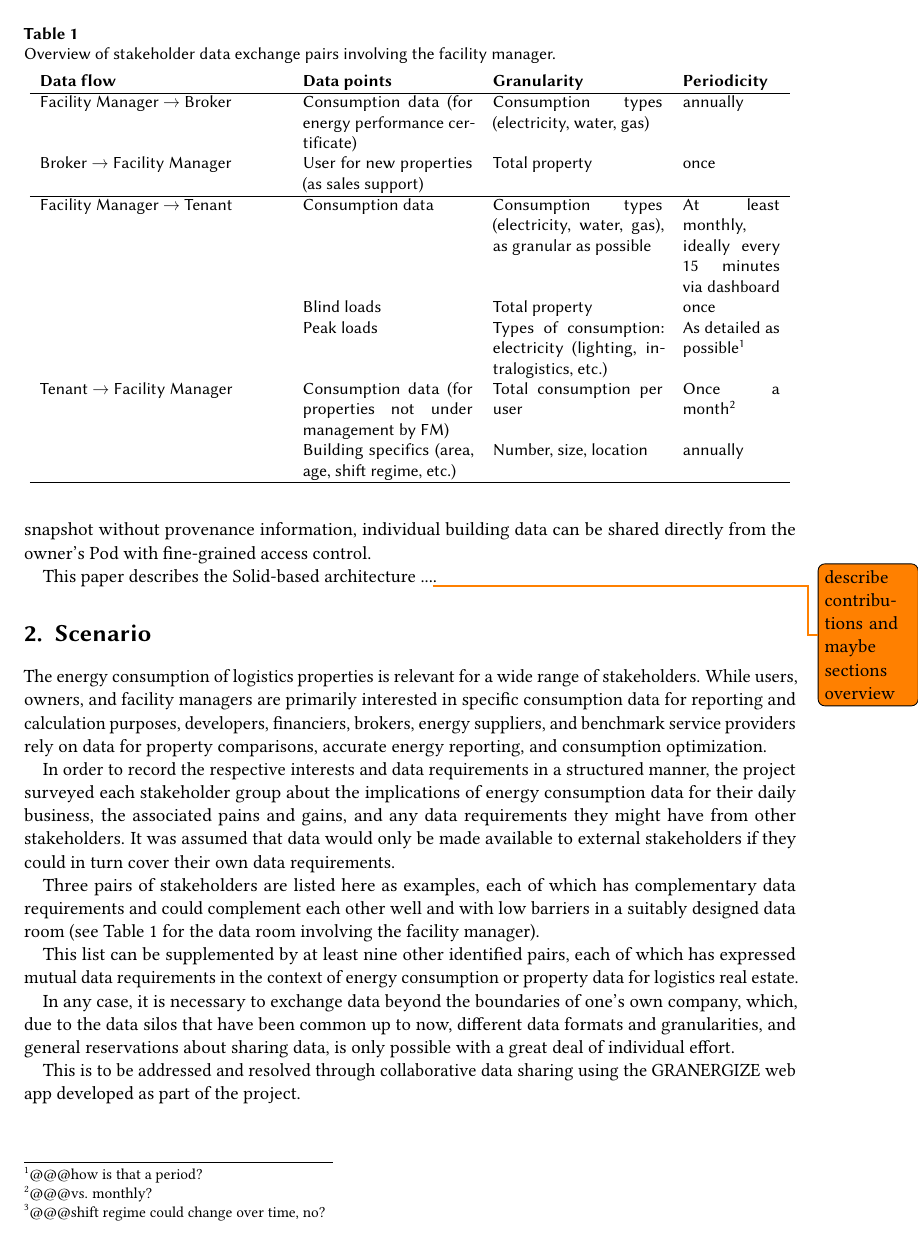
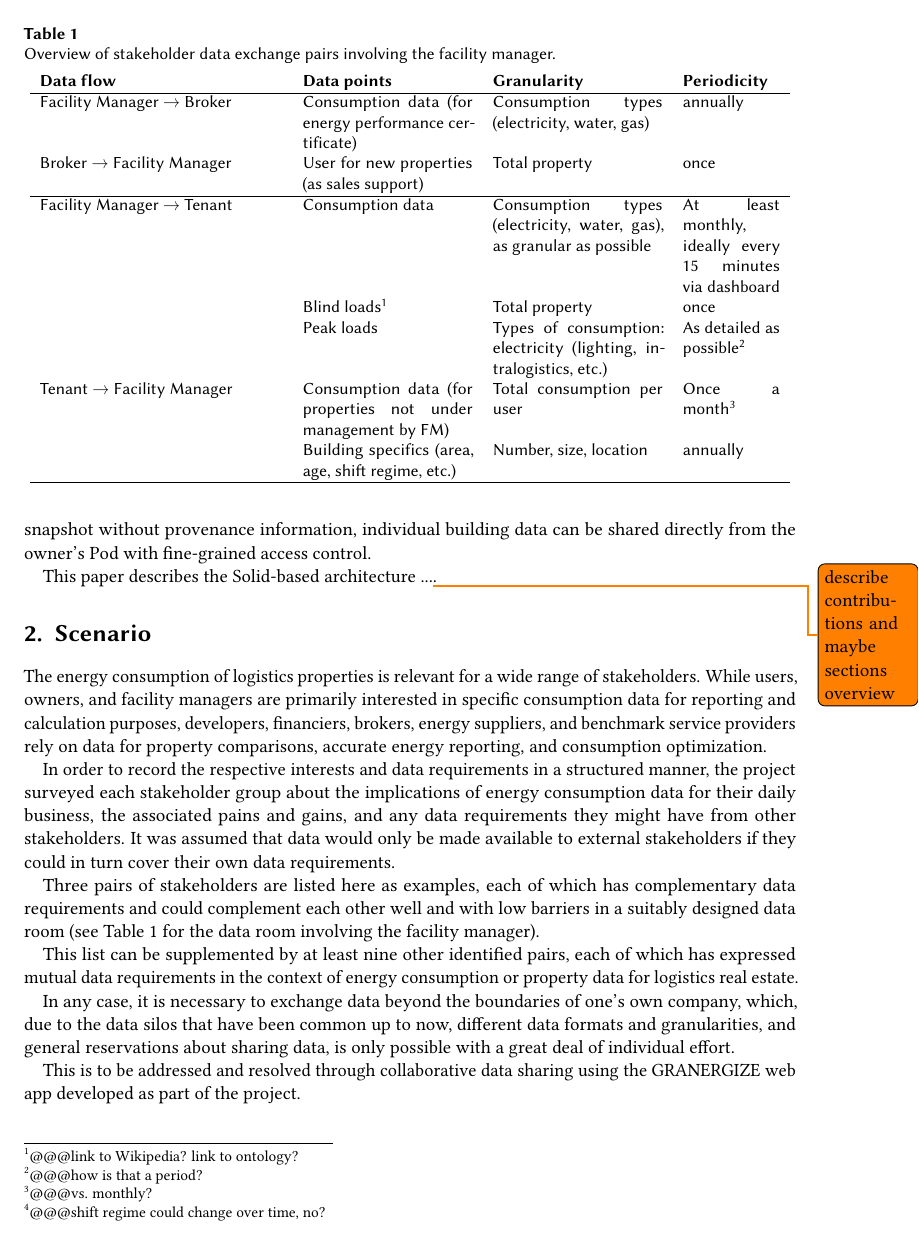
Before and after one commit to wintechis/granergize-webapp, a LaTeX document (paper/paper.tex, which reads paper/scenario.tex): page 2 of 7. Compiled offline with pdfLaTeX; a LaTeX package or settings file that is missing is left out.

Commit message:
link to def

```diff
--- a/paper/scenario.tex
+++ b/paper/scenario.tex
@@ -32,7 +32,7 @@ Facility Manager \textrightarrow{} Tenant
 & At least monthly, ideally every 15 minutes via dashboard \\
 
 %Facility Manager \textrightarrow{} Tenant
-& Blind loads
+& Blind loads\footnote{@@@link to Wikipedia? link to ontology?}
 & Total property
 & once \\
 
```
